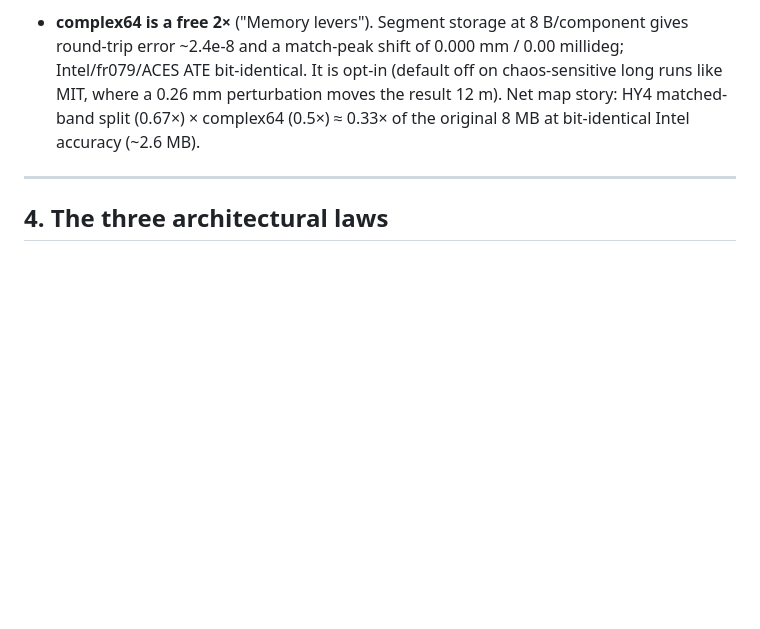
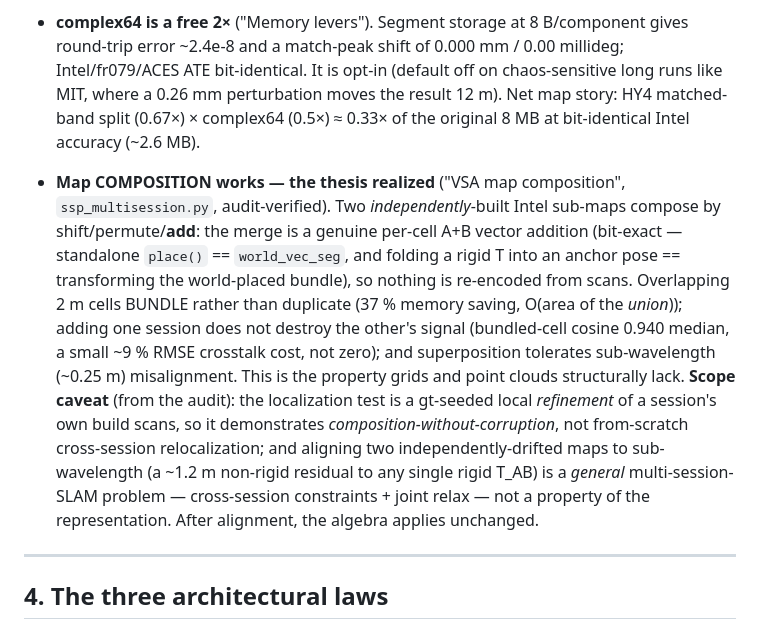
Before and after one commit to MatthiasKampa/hwSSPslam, a Markdown page: FINDINGS.md, the part around the change. Drawn GitHub-style; blank space fills up the shorter version.

Commit message:
FINDINGS.md: add the map-composition capstone to the architecture section
The one positive capability demonstration (VSA superposition composes two
independently-built maps by shift/permute/add — bit-exact, 37% overlap saving,
no signal destruction, sub-wavelength alignment bar), with the audit's scope
caveat (gt-seeded local refinement, not from-scratch relocalization; drifted-map
alignment is a general multi-session problem). Balances the two closed negatives.

Co-Authored-By: Claude Opus 4.8 <noreply@anthropic.com>
Claude-Session: https://claude.ai/code/session_015zcU7yGGCbvT3bmbhshRWU

```diff
--- a/FINDINGS.md
+++ b/FINDINGS.md
@@ -212,6 +212,24 @@ split is the shipped map refinement.
   chaos-sensitive long runs like MIT, where a 0.26 mm perturbation moves the
   result 12 m). Net map story: HY4 matched-band split (0.67×) × complex64
   (0.5×) ≈ 0.33× of the original 8 MB at bit-identical Intel accuracy (~2.6 MB).
+
+- **Map COMPOSITION works — the thesis realized** ("VSA map composition",
+  `ssp_multisession.py`, audit-verified). Two *independently*-built Intel
+  sub-maps compose by shift/permute/**add**: the merge is a genuine per-cell A+B
+  vector addition (bit-exact — standalone `place()` == `world_vec_seg`, and
+  folding a rigid T into an anchor pose == transforming the world-placed
+  bundle), so nothing is re-encoded from scans. Overlapping 2 m cells BUNDLE
+  rather than duplicate (37 % memory saving, O(area of the *union*)); adding one
+  session does not destroy the other's signal (bundled-cell cosine 0.940 median,
+  a small ~9 % RMSE crosstalk cost, not zero); and superposition tolerates
+  sub-wavelength (~0.25 m) misalignment. This is the property grids and point
+  clouds structurally lack. **Scope caveat** (from the audit): the localization
+  test is a gt-seeded local *refinement* of a session's own build scans, so it
+  demonstrates *composition-without-corruption*, not from-scratch cross-session
+  relocalization; and aligning two independently-drifted maps to sub-wavelength
+  (a ~1.2 m non-rigid residual to any single rigid T_AB) is a *general*
+  multi-session-SLAM problem — cross-session constraints + joint relax — not a
+  property of the representation. After alignment, the algebra applies unchanged.
 
 ---
 
```
